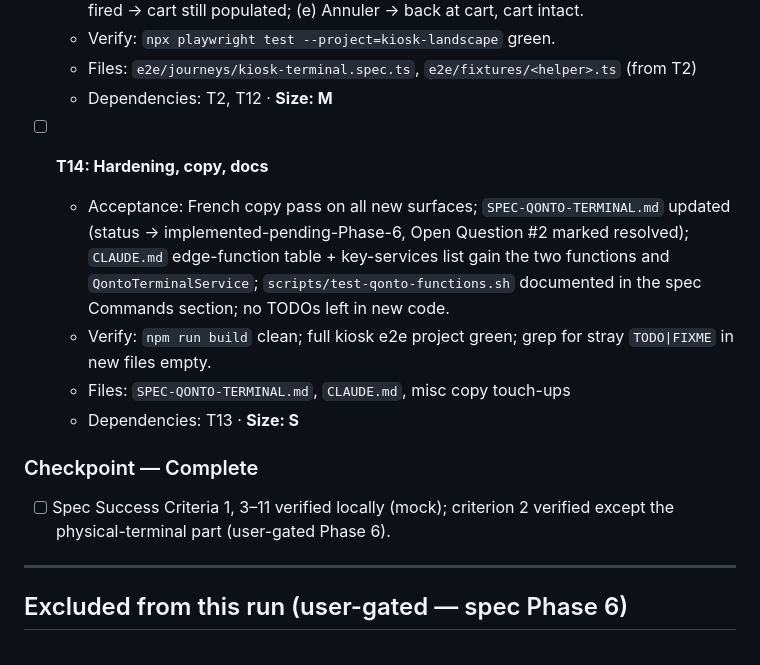
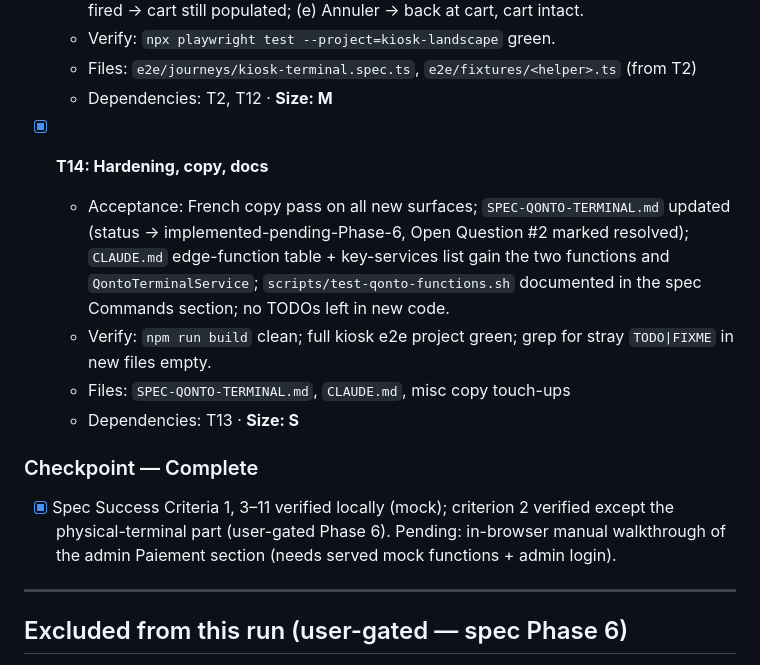
Before and after one commit to Githamza/picki2025, a Markdown page: tasks/todo.md, the part around the change. Rendered like a GitHub page.

```diff
--- a/tasks/todo.md
+++ b/tasks/todo.md
@@ -113,14 +113,14 @@ Run order is top-to-bottom; dependencies noted per task.
   - Files: `e2e/journeys/kiosk-terminal.spec.ts`, `e2e/fixtures/<helper>.ts` (from T2)
   - Dependencies: T2, T12 · **Size: M**
 
-- [ ] **T14: Hardening, copy, docs**
+- [x] **T14: Hardening, copy, docs**
   - Acceptance: French copy pass on all new surfaces; `SPEC-QONTO-TERMINAL.md` updated (status → implemented-pending-Phase-6, Open Question #2 marked resolved); `CLAUDE.md` edge-function table + key-services list gain the two functions and `QontoTerminalService`; `scripts/test-qonto-functions.sh` documented in the spec Commands section; no TODOs left in new code.
   - Verify: `npm run build` clean; full kiosk e2e project green; grep for stray `TODO|FIXME` in new files empty.
   - Files: `SPEC-QONTO-TERMINAL.md`, `CLAUDE.md`, misc copy touch-ups
   - Dependencies: T13 · **Size: S**
 
 ### Checkpoint — Complete
-- [ ] Spec Success Criteria 1, 3–11 verified locally (mock); criterion 2 verified except the physical-terminal part (user-gated Phase 6).
+- [x] Spec Success Criteria 1, 3–11 verified locally (mock); criterion 2 verified except the physical-terminal part (user-gated Phase 6). Pending: in-browser manual walkthrough of the admin Paiement section (needs served mock functions + admin login).
 
 ---
 
```
Also changed, not shown: CLAUDE.md (+5 -0 lines), SPEC-QONTO-TERMINAL.md (+16 -3 lines).
